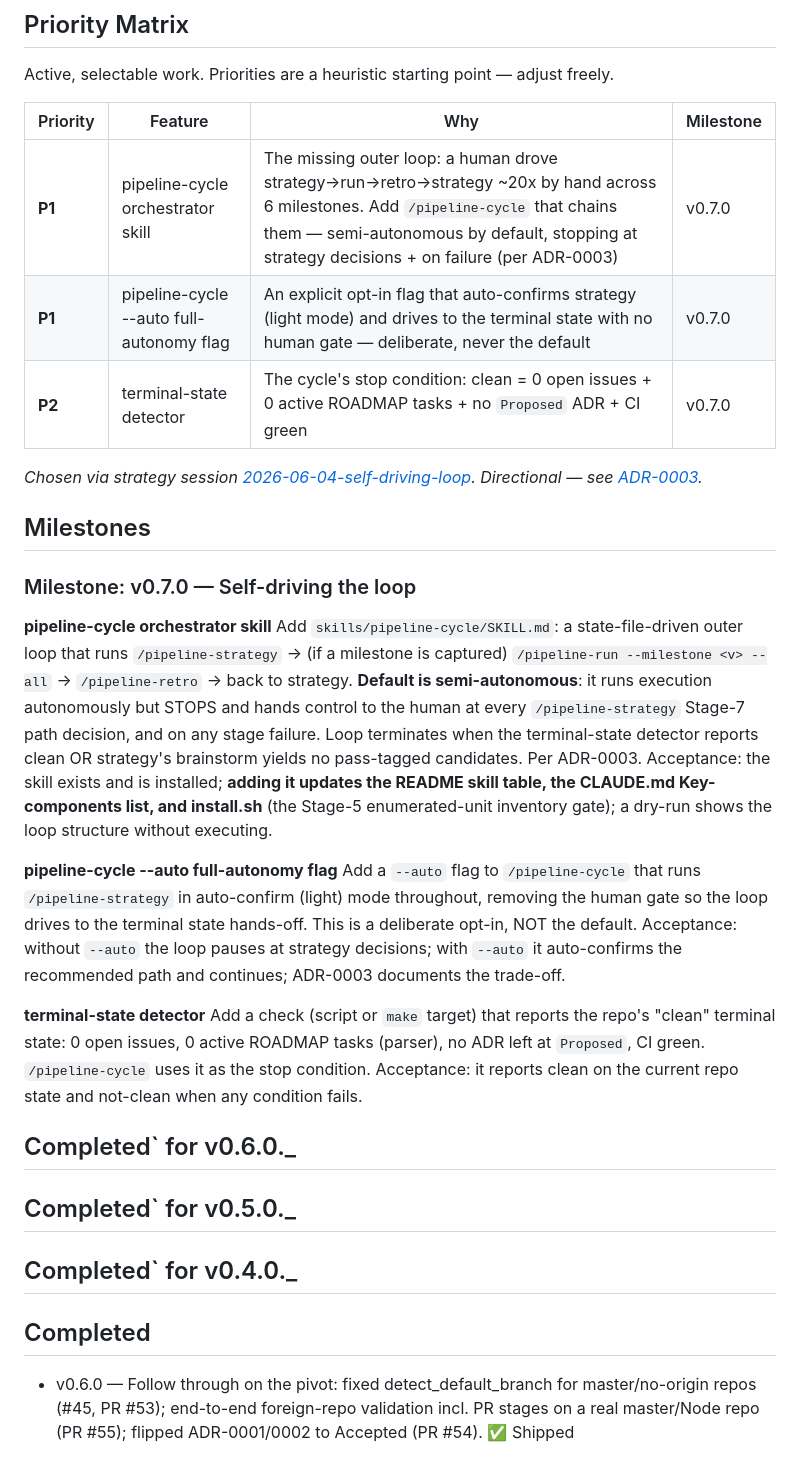
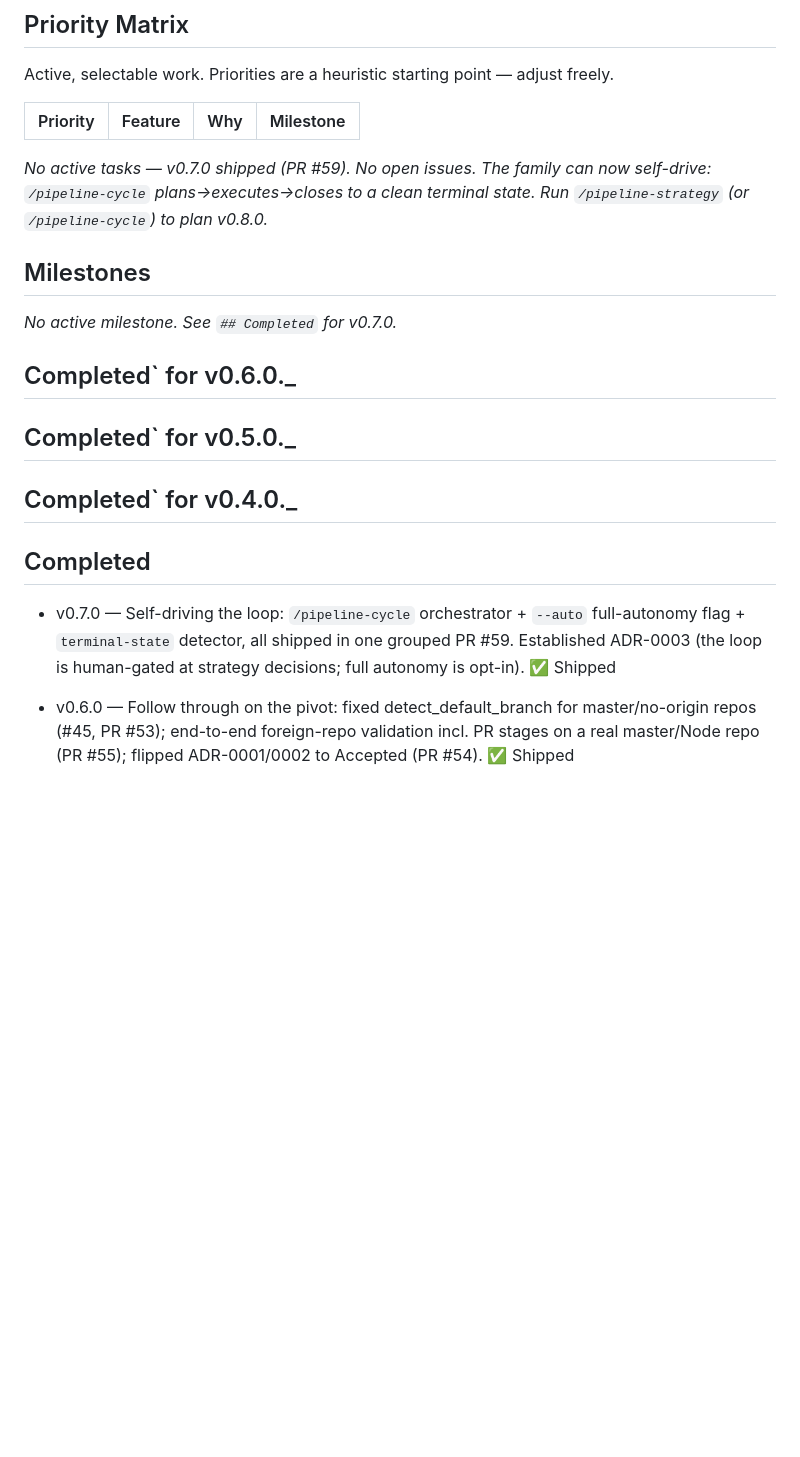
Before and after one commit to johnrtipton/pipeline-skills, a Markdown page: ROADMAP.md, the part around the change. Rendered like a GitHub page; blank space fills up the shorter version.

Commit message:
docs(roadmap): mark v0.7.0 complete — pipeline-cycle shipped (PR #59) (#60)
Audit-bypass-reason: docs-only ROADMAP reconciliation after pipeline-run (no retro needed)

```diff
--- a/ROADMAP.md
+++ b/ROADMAP.md
@@ -6,24 +6,12 @@ Active, selectable work. Priorities are a heuristic starting point — adjust fr
 
 | Priority | Feature | Why | Milestone |
 |----------|---------|-----|-----------|
-| **P1** | pipeline-cycle orchestrator skill | The missing outer loop: a human drove strategy→run→retro→strategy ~20x by hand across 6 milestones. Add `/pipeline-cycle` that chains them — semi-autonomous by default, stopping at strategy decisions + on failure (per ADR-0003) | v0.7.0 |
-| **P1** | pipeline-cycle --auto full-autonomy flag | An explicit opt-in flag that auto-confirms strategy (light mode) and drives to the terminal state with no human gate — deliberate, never the default | v0.7.0 |
-| **P2** | terminal-state detector | The cycle's stop condition: clean = 0 open issues + 0 active ROADMAP tasks + no `Proposed` ADR + CI green | v0.7.0 |
 
-_Chosen via strategy session [2026-06-04-self-driving-loop](docs/strategy-sessions/2026-06-04-self-driving-loop.md). Directional — see [ADR-0003](docs/adr/0003-loop-autonomy-boundary.md)._
+_No active tasks — v0.7.0 shipped (PR #59). No open issues. The family can now self-drive: `/pipeline-cycle` plans→executes→closes to a clean terminal state. Run `/pipeline-strategy` (or `/pipeline-cycle`) to plan v0.8.0._
 
 ## Milestones
 
-### Milestone: v0.7.0 — Self-driving the loop
-
-**pipeline-cycle orchestrator skill**
-Add `skills/pipeline-cycle/SKILL.md`: a state-file-driven outer loop that runs `/pipeline-strategy` → (if a milestone is captured) `/pipeline-run --milestone <v> --all` → `/pipeline-retro` → back to strategy. **Default is semi-autonomous**: it runs execution autonomously but STOPS and hands control to the human at every `/pipeline-strategy` Stage-7 path decision, and on any stage failure. Loop terminates when the terminal-state detector reports clean OR strategy's brainstorm yields no pass-tagged candidates. Per ADR-0003. Acceptance: the skill exists and is installed; **adding it updates the README skill table, the CLAUDE.md Key-components list, and install.sh** (the Stage-5 enumerated-unit inventory gate); a dry-run shows the loop structure without executing.
-
-**pipeline-cycle --auto full-autonomy flag**
-Add a `--auto` flag to `/pipeline-cycle` that runs `/pipeline-strategy` in auto-confirm (light) mode throughout, removing the human gate so the loop drives to the terminal state hands-off. This is a deliberate opt-in, NOT the default. Acceptance: without `--auto` the loop pauses at strategy decisions; with `--auto` it auto-confirms the recommended path and continues; ADR-0003 documents the trade-off.
-
-**terminal-state detector**
-Add a check (script or `make` target) that reports the repo's "clean" terminal state: 0 open issues, 0 active ROADMAP tasks (parser), no ADR left at `Proposed`, CI green. `/pipeline-cycle` uses it as the stop condition. Acceptance: it reports clean on the current repo state and not-clean when any condition fails.
+_No active milestone. See `## Completed` for v0.7.0._
 
 ## Completed` for v0.6.0._
 
@@ -32,6 +20,8 @@ Add a check (script or `make` target) that reports the repo's "clean" terminal s
 ## Completed` for v0.4.0._
 
 ## Completed
+
+- v0.7.0 — Self-driving the loop: `/pipeline-cycle` orchestrator + `--auto` full-autonomy flag + `terminal-state` detector, all shipped in one grouped PR #59. Established ADR-0003 (the loop is human-gated at strategy decisions; full autonomy is opt-in). ✅ Shipped
 
 - v0.6.0 — Follow through on the pivot: fixed detect_default_branch for master/no-origin repos (#45, PR #53); end-to-end foreign-repo validation incl. PR stages on a real master/Node repo (PR #55); flipped ADR-0001/0002 to Accepted (PR #54). ✅ Shipped
 
```
